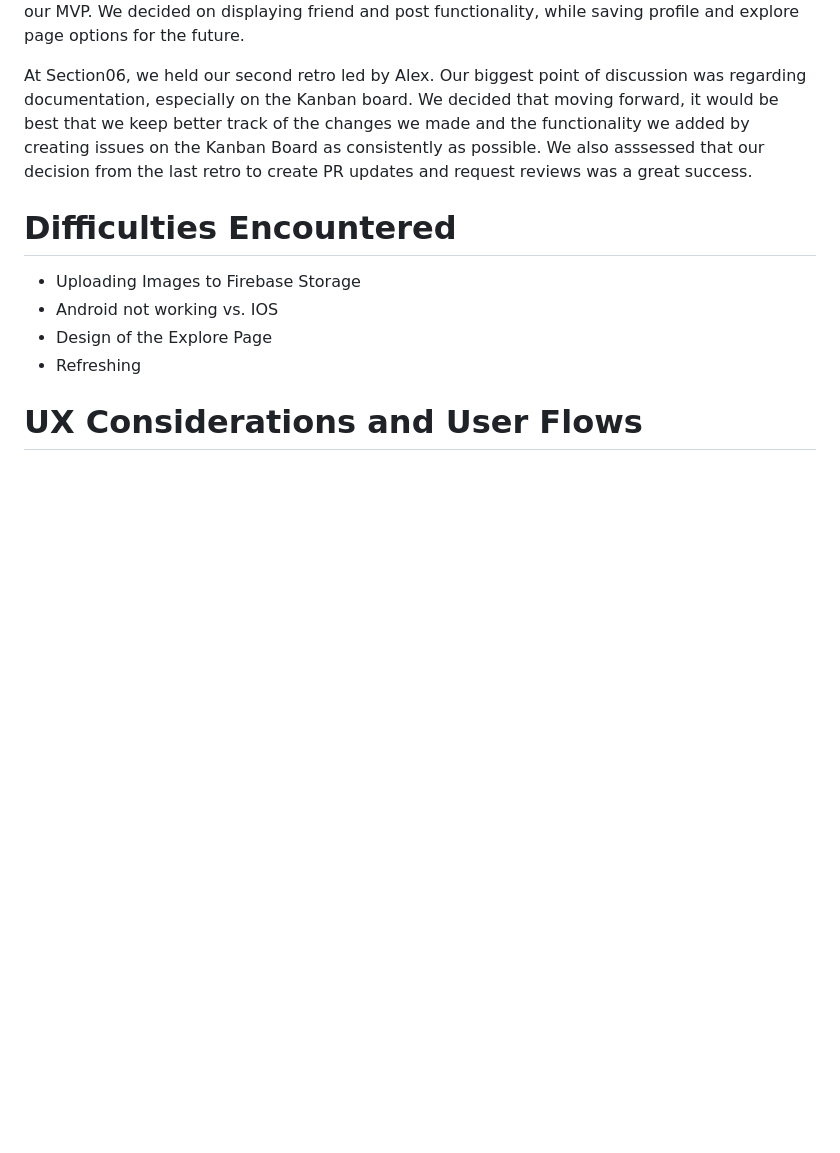
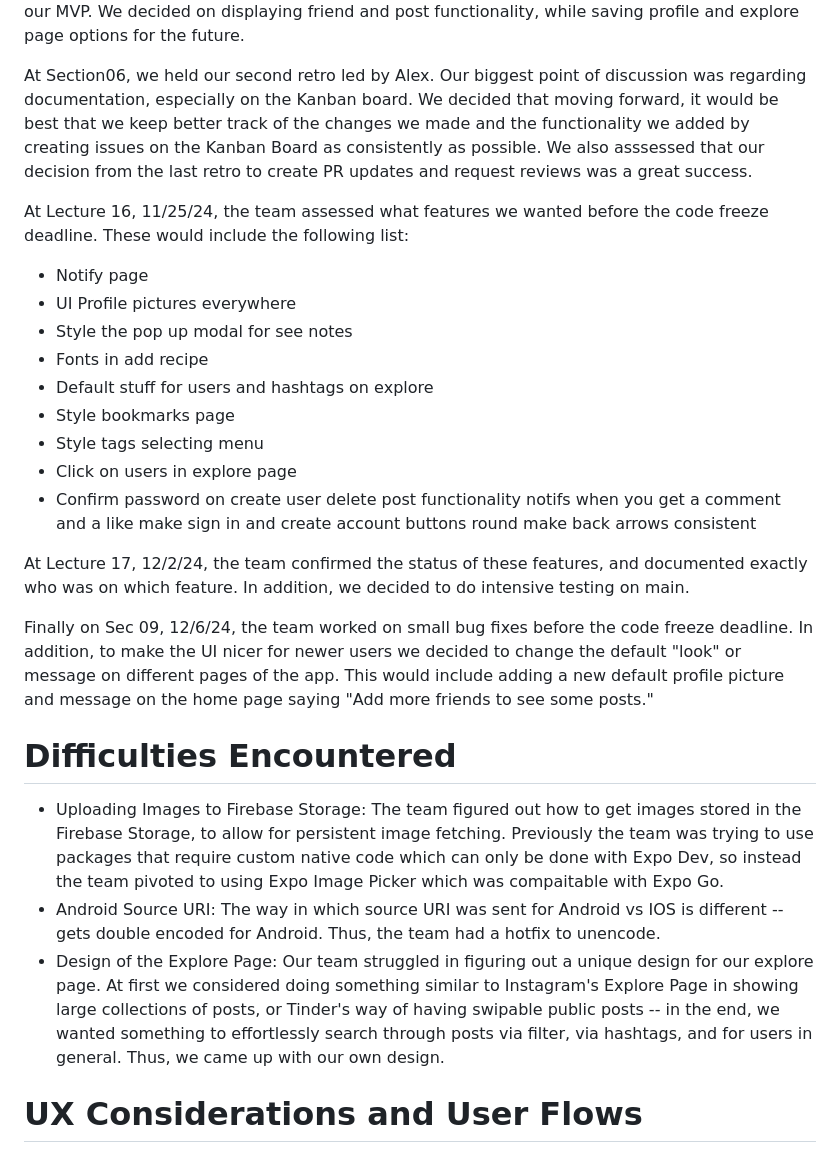
Before and after one commit to ucsb-cs184-f24/team12-remi, a Markdown page: docs/DESIGN.md, the part around the change. Rendered like a GitHub page; blank space fills up the shorter version.

```diff
--- a/docs/DESIGN.md
+++ b/docs/DESIGN.md
@@ -12,11 +12,25 @@ During our 11/2/24 Sprint Planning, we finalized all the features and functional
 
 At Section06, we held our second retro led by Alex. Our biggest point of discussion was regarding documentation, especially on the Kanban board. We decided that moving forward, it would be best that we keep better track of the changes we made and the functionality we added by creating issues on the Kanban Board as consistently as possible. We also asssessed that our decision from the last retro to create PR updates and request reviews was a great success.
 
+At Lecture 16, 11/25/24, the team assessed what features we wanted before the code freeze deadline. These would include the following list:
+- Notify page
+- UI Profile pictures everywhere
+- Style the pop up modal for see notes
+- Fonts in add recipe
+- Default stuff for users and hashtags on explore
+- Style bookmarks page
+- Style tags selecting menu
+- Click on users in explore page
+- Confirm password on create user delete post functionality notifs when you get a comment and a like make sign in and create account buttons round make back arrows consistent
+
+At Lecture 17, 12/2/24, the team confirmed the status of these features, and documented exactly who was on which feature. In addition, we decided to do intensive testing on main.
+
+Finally on Sec 09, 12/6/24, the team worked on small bug fixes before the code freeze deadline. In addition, to make the UI nicer for newer users we decided to change the default "look" or message on different pages of the app. This would include adding a new default profile picture and message on the home page saying "Add more friends to see some posts."
+
 # Difficulties Encountered
-- Uploading Images to Firebase Storage
-- Android not working vs. IOS
-- Design of the Explore Page
-- Refreshing
+- Uploading Images to Firebase Storage: The team figured out how to get images stored in the Firebase Storage, to allow for persistent image fetching. Previously the team was trying to use packages that require custom native code which can only be done with Expo Dev, so instead the team pivoted to using Expo Image Picker which was compaitable with Expo Go.
+- Android Source URI: The way in which source URI was sent for Android vs IOS is different -- gets double encoded for Android. Thus, the team had a hotfix to unencode.
+- Design of the Explore Page: Our team struggled in figuring out a unique design for our explore page. At first we considered doing something similar to Instagram's Explore Page in showing large collections of posts, or Tinder's way of having swipable public posts -- in the end, we wanted something to effortlessly search through posts via filter, via hashtags, and for users in general. Thus, we came up with our own design.
 
 # UX Considerations and User Flows
 ![Remi User Workflows](https://github.com/user-attachments/assets/6894b955-8ead-4750-8424-d51d01f51903)
```
